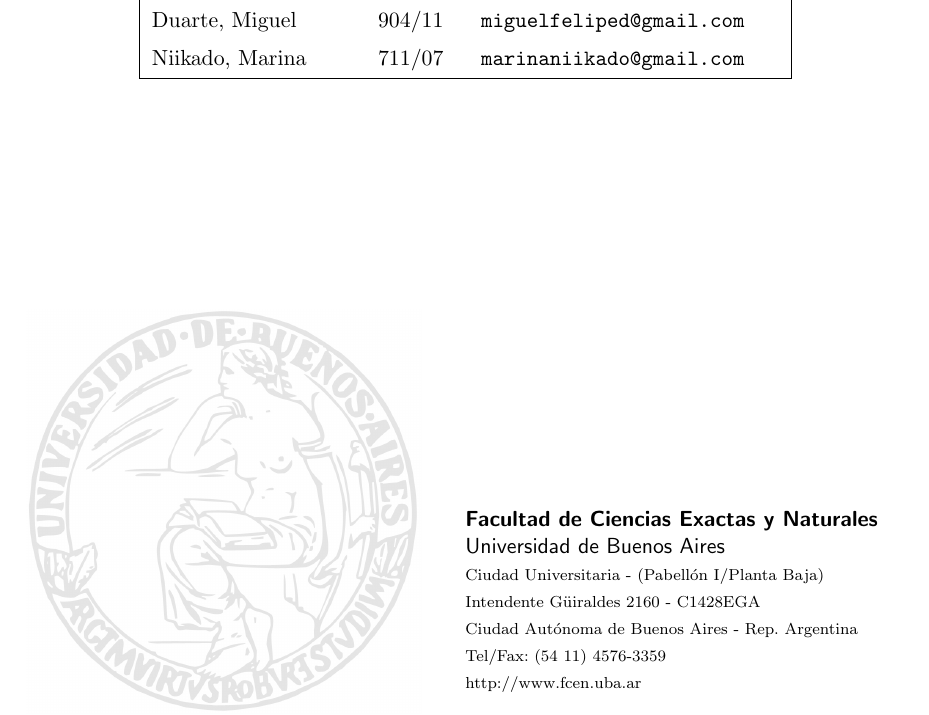
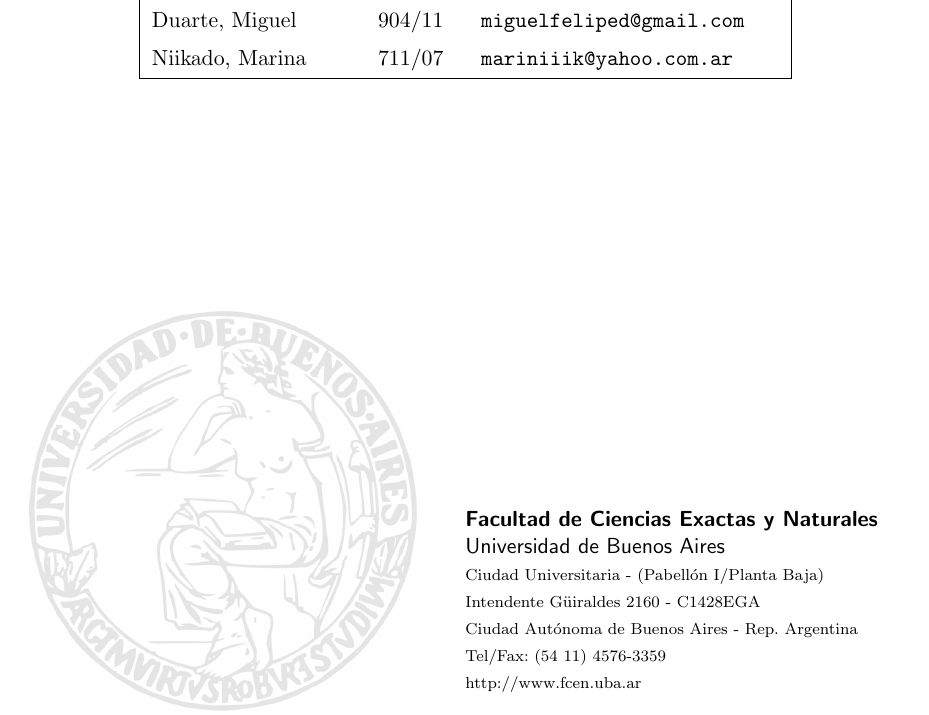
Before and after one commit to lbarrios/algo3, a LaTeX document (tp1/informe/informe.tex, which reads tp1/informe/caratula.tex): part of page 1 of 10, cut so that both start at the same text. Compiled offline with pdfLaTeX.

```diff
--- a/tp1/informe/caratula.tex
+++ b/tp1/informe/caratula.tex
@@ -8,7 +8,7 @@
 \integrante{Barrios, Leandro E.}{404/11}{ezequiel.barrios@gmail.com}
 \integrante{Benegas, Gonzalo}{???/??}{gsbenegas@gmail.com}
 \integrante{Duarte, Miguel}{904/11}{miguelfeliped@gmail.com}
-\integrante{Niikado, Marina}{711/07}{marinaniikado@gmail.com}
+\integrante{Niikado, Marina}{711/07}{mariniiik@yahoo.com.ar}
 \grupo{Grupo \%NUMERO\_DE\_GRUPO\%}
 
 \maketitle
```
